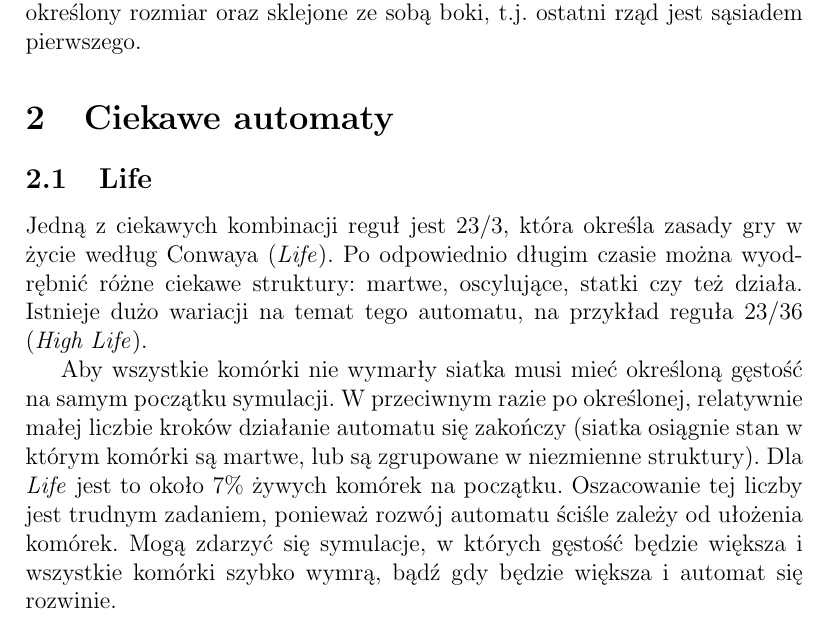
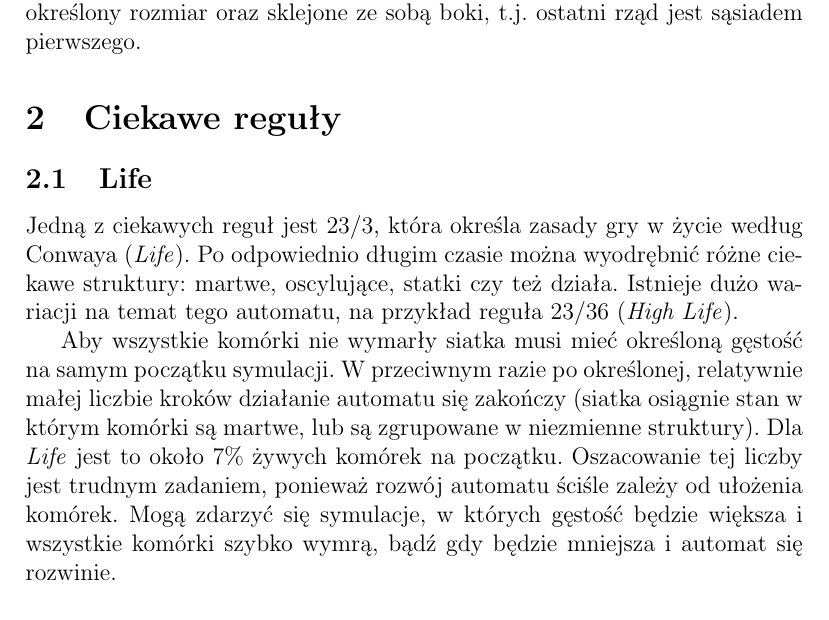
Before and after one commit to karmazynow-a/game_of_life, a LaTeX document (report/sprawodzanie.tex): part of page 2 of 6, cut so that both start at the same text. Compiled offline with pdfLaTeX.

Commit message:
Report update

```diff
--- a/report/sprawodzanie.tex
+++ b/report/sprawodzanie.tex
@@ -85,11 +85,11 @@ Przy ustalaniu nowego stanu komórek w kolejnych krokach czasowych, brane są po
 
 Choć teoretycznie plansza z komórkami powinna być nieskończona, niestety nie jest możliwe zaimplementowanie takowej. Siatka w symulacji ma określony rozmiar oraz sklejone ze sobą boki, t.j. ostatni rząd jest sąsiadem pierwszego.
 
-\section{Ciekawe automaty}
+\section{Ciekawe reguły}
 \subsection{Life}
-Jedną z ciekawych kombinacji reguł jest 23/3, która określa zasady gry w życie według Conwaya (\textit{Life}). Po odpowiednio długim czasie można wyodrębnić różne ciekawe struktury: martwe, oscylujące, statki czy też działa. Istnieje dużo wariacji na temat tego automatu, na przykład reguła 23/36 (\textit{High Life}).
+Jedną z ciekawych reguł jest 23/3, która określa zasady gry w życie według Conwaya (\textit{Life}). Po odpowiednio długim czasie można wyodrębnić różne ciekawe struktury: martwe, oscylujące, statki czy też działa. Istnieje dużo wariacji na temat tego automatu, na przykład reguła 23/36 (\textit{High Life}).
 
-Aby wszystkie komórki nie wymarły siatka musi mieć określoną gęstość na samym początku symulacji. W przeciwnym razie po określonej, relatywnie małej liczbie kroków działanie automatu się zakończy (siatka osiągnie stan w którym komórki są martwe, lub są zgrupowane w niezmienne struktury). Dla \textit{Life} jest to około 7\% żywych komórek na początku. Oszacowanie tej liczby jest trudnym zadaniem, ponieważ rozwój automatu ściśle zależy od ułożenia komórek. Mogą zdarzyć się symulacje, w których gęstość będzie większa i wszystkie komórki szybko wymrą, bądź gdy będzie większa i automat się rozwinie.
+Aby wszystkie komórki nie wymarły siatka musi mieć określoną gęstość na samym początku symulacji. W przeciwnym razie po określonej, relatywnie małej liczbie kroków działanie automatu się zakończy (siatka osiągnie stan w którym komórki są martwe, lub są zgrupowane w niezmienne struktury). Dla \textit{Life} jest to około 7\% żywych komórek na początku. Oszacowanie tej liczby jest trudnym zadaniem, ponieważ rozwój automatu ściśle zależy od ułożenia komórek. Mogą zdarzyć się symulacje, w których gęstość będzie większa i wszystkie komórki szybko wymrą, bądź gdy będzie mniejsza i automat się rozwinie.
 
 \begin{figure}[H]
 \centering
```
Also changed, not shown: report/sprawodzanie.pdf.
